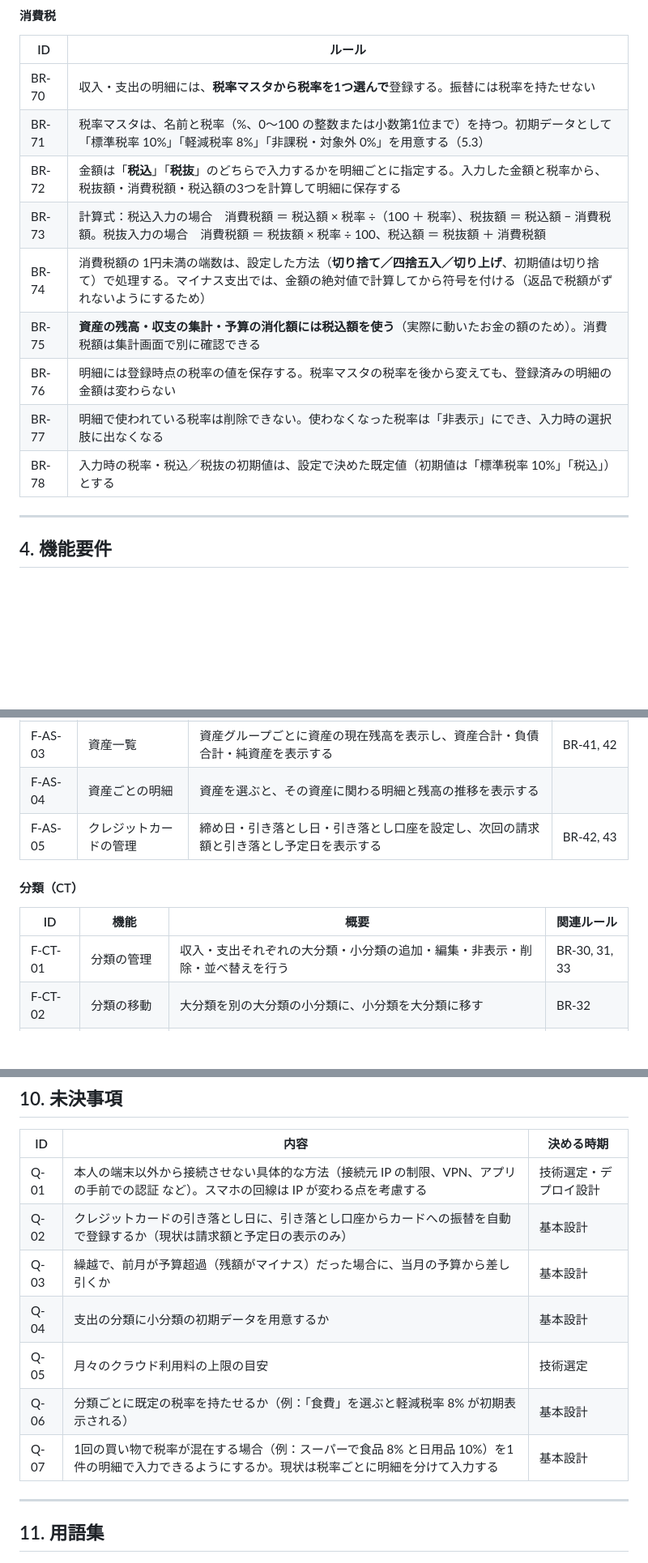
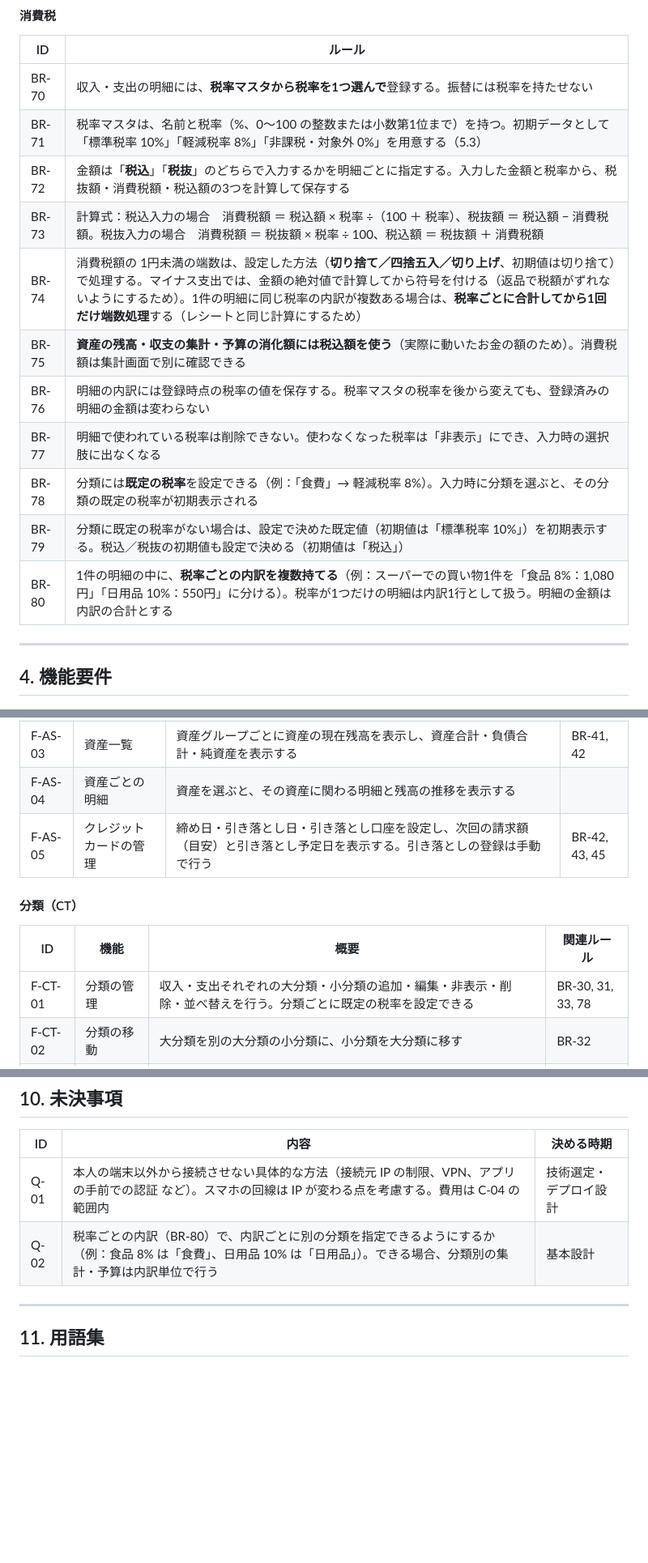
Before and after one commit to major182/BudgetManager, a Markdown page: docs/01_requirements.md, 3 parts joined by grey strips. Shown at 81% size. Drawn GitHub-style; blank space fills up the shorter version.

```diff
--- a/docs/01_requirements.md
+++ b/docs/01_requirements.md
@@ -222,13 +222,15 @@ flowchart TD
 |---|---|
 | BR-70 | 収入・支出の明細には、**税率マスタから税率を1つ選んで**登録する。振替には税率を持たせない |
 | BR-71 | 税率マスタは、名前と税率（%、0〜100 の整数または小数第1位まで）を持つ。初期データとして「標準税率 10%」「軽減税率 8%」「非課税・対象外 0%」を用意する（5.3） |
-| BR-72 | 金額は「**税込**」「**税抜**」のどちらで入力するかを明細ごとに指定する。入力した金額と税率から、税抜額・消費税額・税込額の3つを計算して明細に保存する |
+| BR-72 | 金額は「**税込**」「**税抜**」のどちらで入力するかを明細ごとに指定する。入力した金額と税率から、税抜額・消費税額・税込額の3つを計算して保存する |
 | BR-73 | 計算式：税込入力の場合　消費税額 ＝ 税込額 × 税率 ÷（100 ＋ 税率）、税抜額 ＝ 税込額 − 消費税額。税抜入力の場合　消費税額 ＝ 税抜額 × 税率 ÷ 100、税込額 ＝ 税抜額 ＋ 消費税額 |
-| BR-74 | 消費税額の 1円未満の端数は、設定した方法（**切り捨て／四捨五入／切り上げ**、初期値は切り捨て）で処理する。マイナス支出では、金額の絶対値で計算してから符号を付ける（返品で税額がずれないようにするため） |
+| BR-74 | 消費税額の 1円未満の端数は、設定した方法（**切り捨て／四捨五入／切り上げ**、初期値は切り捨て）で処理する。マイナス支出では、金額の絶対値で計算してから符号を付ける（返品で税額がずれないようにするため）。1件の明細に同じ税率の内訳が複数ある場合は、**税率ごとに合計してから1回だけ端数処理**する（レシートと同じ計算にするため） |
 | BR-75 | **資産の残高・収支の集計・予算の消化額には税込額を使う**（実際に動いたお金の額のため）。消費税額は集計画面で別に確認できる |
-| BR-76 | 明細には登録時点の税率の値を保存する。税率マスタの税率を後から変えても、登録済みの明細の金額は変わらない |
+| BR-76 | 明細の内訳には登録時点の税率の値を保存する。税率マスタの税率を後から変えても、登録済みの明細の金額は変わらない |
 | BR-77 | 明細で使われている税率は削除できない。使わなくなった税率は「非表示」にでき、入力時の選択肢に出なくなる |
-| BR-78 | 入力時の税率・税込／税抜の初期値は、設定で決めた既定値（初期値は「標準税率 10%」「税込」）とする |
+| BR-78 | 分類には**既定の税率**を設定できる（例：「食費」→ 軽減税率 8%）。入力時に分類を選ぶと、その分類の既定の税率が初期表示される |
+| BR-79 | 分類に既定の税率がない場合は、設定で決めた既定値（初期値は「標準税率 10%」）を初期表示する。税込／税抜の初期値も設定で決める（初期値は「税込」） |
+| BR-80 | 1件の明細の中に、**税率ごとの内訳を複数持てる**（例：スーパーでの買い物1件を「食品 8%：1,080円」「日用品 10%：550円」に分ける）。税率が1つだけの明細は内訳1行として扱う。明細の金額は内訳の合計とする |
 
 ---
 
@@ -295,13 +296,13 @@ flowchart TD
 | F-AS-02 | 資産グループの管理 | 資産グループの追加・編集・削除・並べ替えを行う | BR-40 |
 | F-AS-03 | 資産一覧 | 資産グループごとに資産の現在残高を表示し、資産合計・負債合計・純資産を表示する | BR-41, 42 |
 | F-AS-04 | 資産ごとの明細 | 資産を選ぶと、その資産に関わる明細と残高の推移を表示する | |
-| F-AS-05 | クレジットカードの管理 | 締め日・引き落とし日・引き落とし口座を設定し、次回の請求額と引き落とし予定日を表示する | BR-42, 43 |
+| F-AS-05 | クレジットカードの管理 | 締め日・引き落とし日・引き落とし口座を設定し、次回の請求額（目安）と引き落とし予定日を表示する。引き落としの登録は手動で行う | BR-42, 43, 45 |
 
 #### 分類（CT）
 
 | ID | 機能 | 概要 | 関連ルール |
 |---|---|---|---|
-| F-CT-01 | 分類の管理 | 収入・支出それぞれの大分類・小分類の追加・編集・非表示・削除・並べ替えを行う | BR-30, 31, 33 |
+| F-CT-01 | 分類の管理 | 収入・支出それぞれの大分類・小分類の追加・編集・非表示・削除・並べ替えを行う。分類ごとに既定の税率を設定できる | BR-30, 31, 33, 78 |
 | F-CT-02 | 分類の移動 | 大分類を別の大分類の小分類に、小分類を大分類に移す | BR-32 |
 | F-CT-03 | 初期分類の用意 | 初回利用時に初期分類を登録する | BR-34 |
 
@@ -513,13 +517,8 @@ IPA「非機能要求グレード」の6つの大項目に沿って定める。
 
 | ID | 内容 | 決める時期 |
 |---|---|---|
-| Q-01 | 本人の端末以外から接続させない具体的な方法（接続元 IP の制限、VPN、アプリの手前での認証 など）。スマホの回線は IP が変わる点を考慮する | 技術選定・デプロイ設計 |
-| Q-02 | クレジットカードの引き落とし日に、引き落とし口座からカードへの振替を自動で登録するか（現状は請求額と予定日の表示のみ） | 基本設計 |
-| Q-03 | 繰越で、前月が予算超過（残額がマイナス）だった場合に、当月の予算から差し引くか | 基本設計 |
-| Q-04 | 支出の分類に小分類の初期データを用意するか | 基本設計 |
-| Q-05 | 月々のクラウド利用料の上限の目安 | 技術選定 |
-| Q-06 | 分類ごとに既定の税率を持たせるか（例：「食費」を選ぶと軽減税率 8% が初期表示される） | 基本設計 |
-| Q-07 | 1回の買い物で税率が混在する場合（例：スーパーで食品 8% と日用品 10%）を1件の明細で入力できるようにするか。現状は税率ごとに明細を分けて入力する | 基本設計 |
+| Q-01 | 本人の端末以外から接続させない具体的な方法（接続元 IP の制限、VPN、アプリの手前での認証 など）。スマホの回線は IP が変わる点を考慮する。費用は C-04 の範囲内 | 技術選定・デプロイ設計 |
+| Q-02 | 税率ごとの内訳（BR-80）で、内訳ごとに別の分類を指定できるようにするか（例：食品 8% は「食費」、日用品 10% は「日用品」）。できる場合、分類別の集計・予算は内訳単位で行う | 基本設計 |
 
 ---
 
```
Also changed, not shown: other parts of docs/01_requirements.md (+18 -16 lines), CLAUDE.md (+1 -0 lines).
